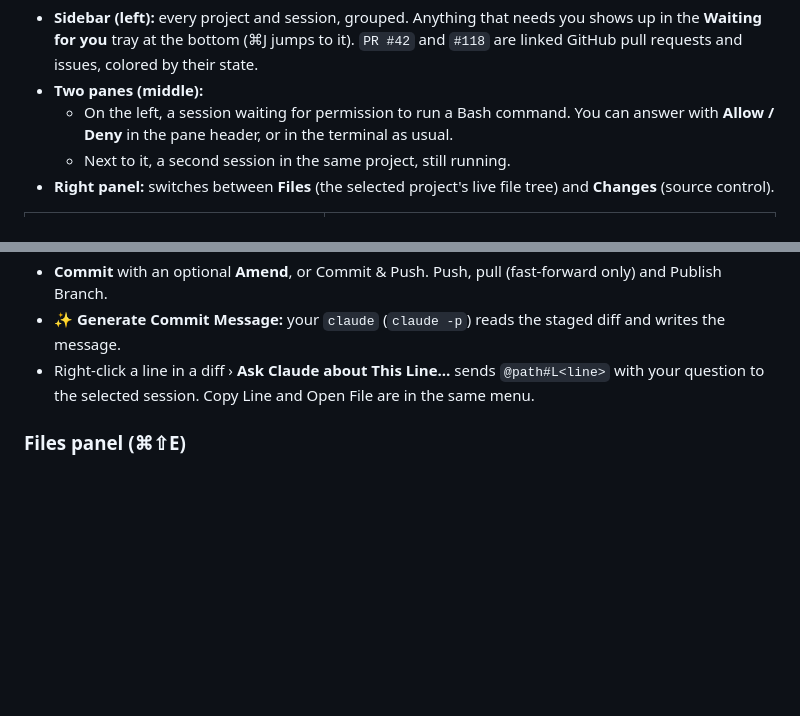
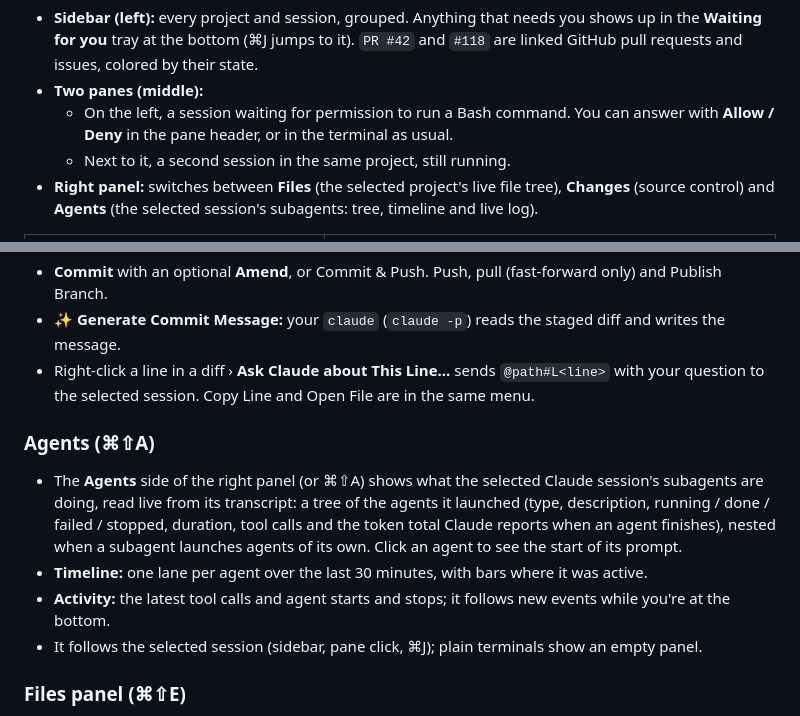
Before and after one commit to CodeMagnet-LTD/claudeDeck, a Markdown page: README.md, 2 parts joined by grey strips. GitHub-like rendering; blank space fills up the shorter version.

```diff
--- a/README.md
+++ b/README.md
@@ -24,8 +24,8 @@ ClaudeDeck doesn't wrap, imitate or screen-scrape Claude. Every session runs **y
   - On the left, a session waiting for permission to run a Bash command. You can answer with
     **Allow / Deny** in the pane header, or in the terminal as usual.
   - Next to it, a second session in the same project, still running.
-- **Right panel:** switches between **Files** (the selected project's live file tree) and **Changes**
-  (source control).
+- **Right panel:** switches between **Files** (the selected project's live file tree), **Changes**
+  (source control) and **Agents** (the selected session's subagents: tree, timeline and live log).
 
 <table>
   <tr>
@@ -395,6 +395,15 @@ The app is signed with a Developer ID and notarized by Apple, so Gatekeeper won'
 - Right-click a line in a diff › **Ask Claude about This Line…** sends `@path#L<line>` with your question
   to the selected session. Copy Line and Open File are in the same menu.
 
+### Agents (⌘⇧A)
+- The **Agents** side of the right panel (or ⌘⇧A) shows what the selected Claude session's subagents are
+  doing, read live from its transcript: a tree of the agents it launched (type, description, running / done /
+  failed / stopped, duration, tool calls and the token total Claude reports when an agent finishes), nested
+  when a subagent launches agents of its own. Click an agent to see the start of its prompt.
+- **Timeline:** one lane per agent over the last 30 minutes, with bars where it was active.
+- **Activity:** the latest tool calls and agent starts and stops; it follows new events while you're at the bottom.
+- It follows the selected session (sidebar, pane click, ⌘J); plain terminals show an empty panel.
+
 ### Files panel (⌘⇧E)
 - A live tree of the last clicked project, or the selected session's worktree.
   - It follows changes on disk as they happen (FSEvents), including git operations.
```
Also changed, not shown: README.tr.md (+10 -0 lines).
